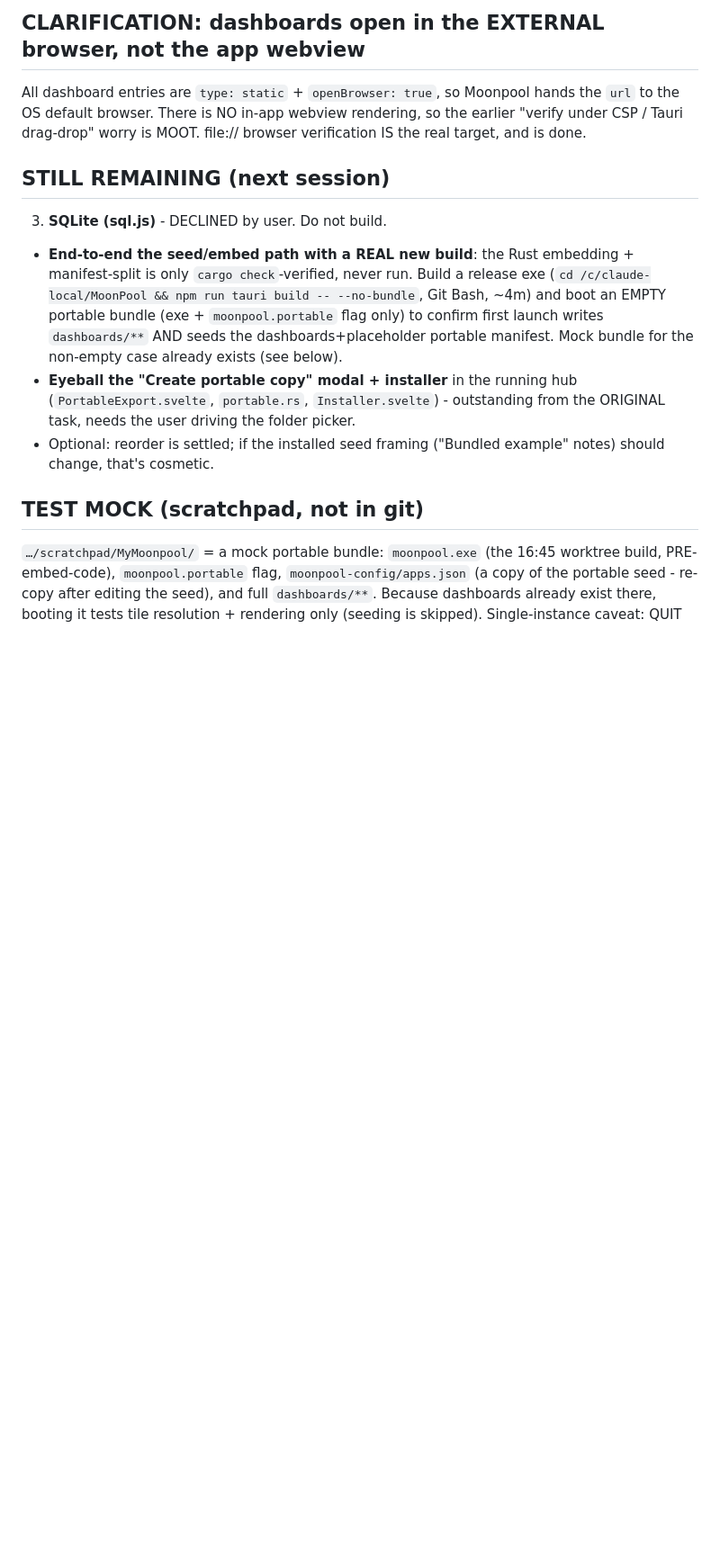
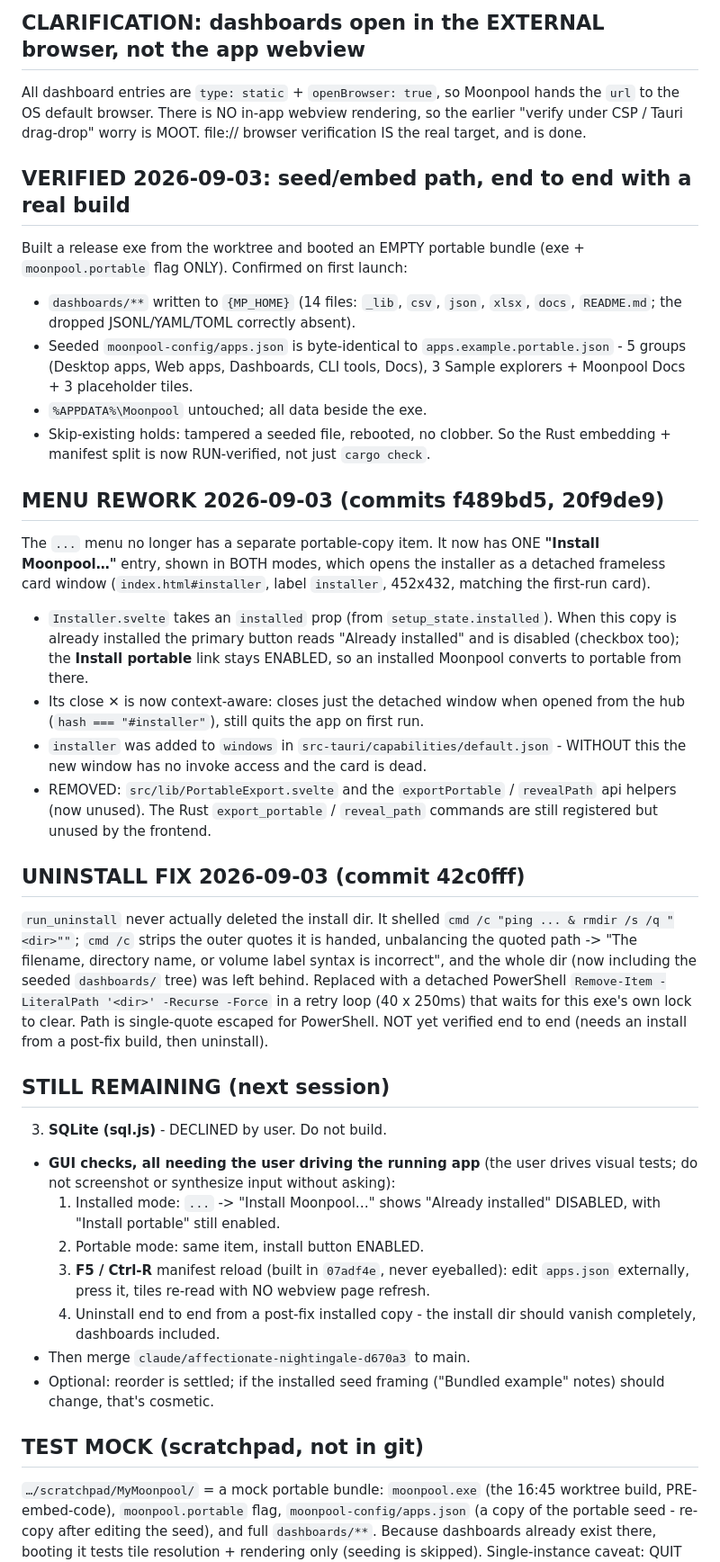
Before and after one commit to kjustinkeener/Moonpool, a Markdown page: HANDOFF-portable-dashboards.md, the part around one of its changes. Shown at 90% size. Drawn GitHub-style; blank space fills up the shorter version.

Commit message:
Handoff: record verified seeding, the installer menu rework, and the uninstall fix
Co-Authored-By: Claude Opus 5 <noreply@anthropic.com>

```diff
--- a/HANDOFF-portable-dashboards.md
+++ b/HANDOFF-portable-dashboards.md
@@ -147,17 +147,57 @@ the `url` to the OS default browser. There is NO in-app webview rendering, so th
 earlier "verify under CSP / Tauri drag-drop" worry is MOOT. file:// browser
 verification IS the real target, and is done.
 
+## VERIFIED 2026-09-03: seed/embed path, end to end with a real build
+Built a release exe from the worktree and booted an EMPTY portable bundle (exe +
+`moonpool.portable` flag ONLY). Confirmed on first launch:
+- `dashboards/**` written to `{MP_HOME}` (14 files: `_lib`, `csv`, `json`, `xlsx`,
+  `docs`, `README.md`; the dropped JSONL/YAML/TOML correctly absent).
+- Seeded `moonpool-config/apps.json` is byte-identical to
+  `apps.example.portable.json` - 5 groups (Desktop apps, Web apps, Dashboards,
+  CLI tools, Docs), 3 Sample explorers + Moonpool Docs + 3 placeholder tiles.
+- `%APPDATA%\Moonpool` untouched; all data beside the exe.
+- Skip-existing holds: tampered a seeded file, rebooted, no clobber.
+So the Rust embedding + manifest split is now RUN-verified, not just `cargo check`.
+
+## MENU REWORK 2026-09-03 (commits f489bd5, 20f9de9)
+The `...` menu no longer has a separate portable-copy item. It now has ONE
+**"Install Moonpool…"** entry, shown in BOTH modes, which opens the installer as a
+detached frameless card window (`index.html#installer`, label `installer`, 452x432,
+matching the first-run card).
+- `Installer.svelte` takes an `installed` prop (from `setup_state.installed`). When
+  this copy is already installed the primary button reads "Already installed" and is
+  disabled (checkbox too); the **Install portable** link stays ENABLED, so an
+  installed Moonpool converts to portable from there.
+- Its close ✕ is now context-aware: closes just the detached window when opened from
+  the hub (`hash === "#installer"`), still quits the app on first run.
+- `installer` was added to `windows` in `src-tauri/capabilities/default.json` -
+  WITHOUT this the new window has no invoke access and the card is dead.
+- REMOVED: `src/lib/PortableExport.svelte` and the `exportPortable` / `revealPath`
+  api helpers (now unused). The Rust `export_portable` / `reveal_path` commands are
+  still registered but unused by the frontend.
+
+## UNINSTALL FIX 2026-09-03 (commit 42c0fff)
+`run_uninstall` never actually deleted the install dir. It shelled
+`cmd /c "ping ... & rmdir /s /q "<dir>""`; `cmd /c` strips the outer quotes it is
+handed, unbalancing the quoted path -> "The filename, directory name, or volume
+label syntax is incorrect", and the whole dir (now including the seeded
+`dashboards/` tree) was left behind. Replaced with a detached PowerShell
+`Remove-Item -LiteralPath '<dir>' -Recurse -Force` in a retry loop (40 x 250ms) that
+waits for this exe's own lock to clear. Path is single-quote escaped for PowerShell.
+NOT yet verified end to end (needs an install from a post-fix build, then uninstall).
+
 ## STILL REMAINING (next session)
 3. **SQLite (sql.js)** - DECLINED by user. Do not build.
-- **End-to-end the seed/embed path with a REAL new build**: the Rust embedding +
-  manifest-split is only `cargo check`-verified, never run. Build a release exe
-  (`cd /c/claude-local/MoonPool && npm run tauri build -- --no-bundle`, Git Bash,
-  ~4m) and boot an EMPTY portable bundle (exe + `moonpool.portable` flag only) to
-  confirm first launch writes `dashboards/**` AND seeds the dashboards+placeholder
-  portable manifest. Mock bundle for the non-empty case already exists (see below).
-- **Eyeball the "Create portable copy" modal + installer** in the running hub
-  (`PortableExport.svelte`, `portable.rs`, `Installer.svelte`) - outstanding from
-  the ORIGINAL task, needs the user driving the folder picker.
+- **GUI checks, all needing the user driving the running app** (the user drives
+  visual tests; do not screenshot or synthesize input without asking):
+  1. Installed mode: `...` -> "Install Moonpool…" shows "Already installed"
+     DISABLED, with "Install portable" still enabled.
+  2. Portable mode: same item, install button ENABLED.
+  3. **F5 / Ctrl-R** manifest reload (built in `07adf4e`, never eyeballed): edit
+     `apps.json` externally, press it, tiles re-read with NO webview page refresh.
+  4. Uninstall end to end from a post-fix installed copy - the install dir should
+     vanish completely, dashboards included.
+- Then merge `claude/affectionate-nightingale-d670a3` to main.
 - Optional: reorder is settled; if the installed seed framing ("Bundled example"
   notes) should change, that's cosmetic.
 
```
Also changed, not shown: other parts of HANDOFF-portable-dashboards.md (+12 -3 lines).
